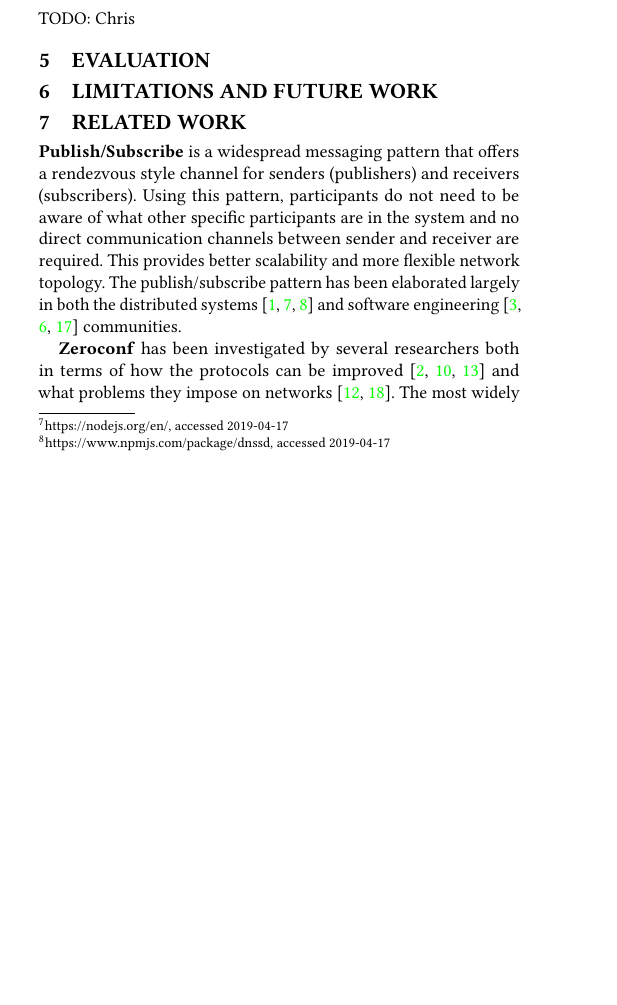
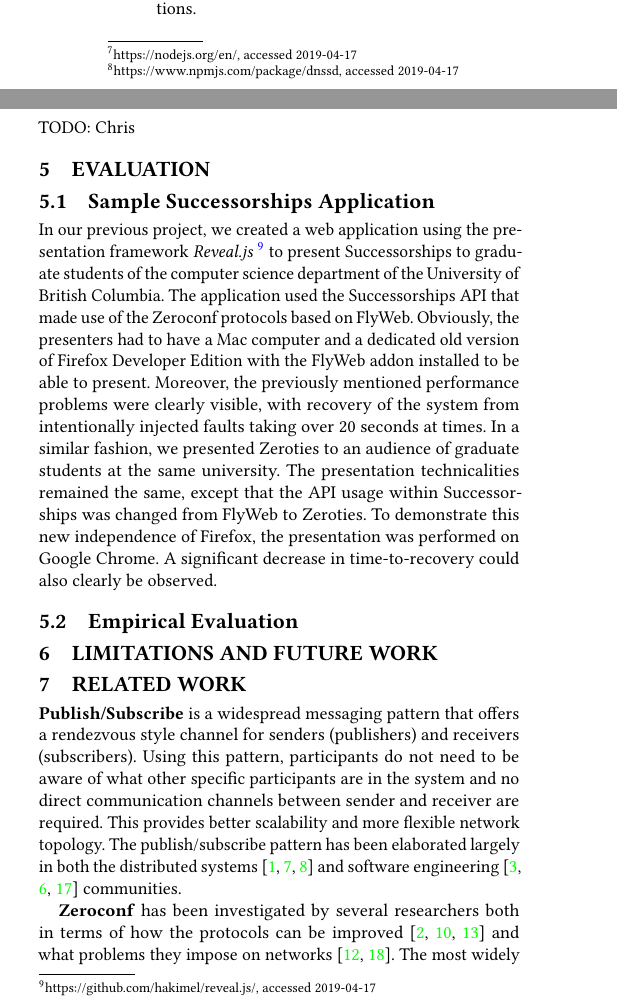
Before and after one commit to ataraxie/zeroties, a LaTeX paper (paper/paper.tex, which reads paper/sections/evaluation.tex): part of one column of page 4 of 5 before the commit and two parts of the columns of page 4 of 5 after it, the two joined at a grey line, cut so that both start at the same text, the shorter picture padded with empty space. Compiled offline with pdfLaTeX.

Commit message:
Progress on eval section

```diff
--- a/paper/sections/evaluation.tex
+++ b/paper/sections/evaluation.tex
@@ -1,2 +1,15 @@
 \section{Evaluation}
 \label{sec:evaluation}
+
+\subsection{Sample Successorships Application}
+
+In our previous project, we created a web application using the presentation framework \textit{Reveal.js}~\footnote{https://github.com/hakimel/reveal.js/, accessed 2019-04-17} to present Successorships to graduate students of the computer science department of the University of British Columbia.
+The application used the Successorships API that made use of the Zeroconf protocols based on FlyWeb.
+Obviously, the presenters had to have a Mac computer and a dedicated old version of Firefox Developer Edition with the FlyWeb addon installed to be able to present.
+Moreover, the previously mentioned performance problems were clearly visible, with recovery of the system from intentionally injected faults taking over 20 seconds at times.
+In a similar fashion, we presented Zeroties to an audience of graduate students at the same university.
+The presentation technicalities remained the same, except that the API usage within Successorships was changed from FlyWeb to Zeroties.
+To demonstrate this new independence of Firefox, the presentation was performed on Google Chrome.
+A significant decrease in time-to-recovery could also clearly be observed.
+
+\subsection{Empirical Evaluation}
```
Also changed, not shown: TODO.md (+1 -2 lines), paper/sections/background_and_motivation.tex (+1 -1 lines), paper/figures/architecture_shift.jpg (added), paper/figures/architecture_shift.pdf, paper/figures/architecture_shift.png (added), paper/paper.pdf, 1 other file.
